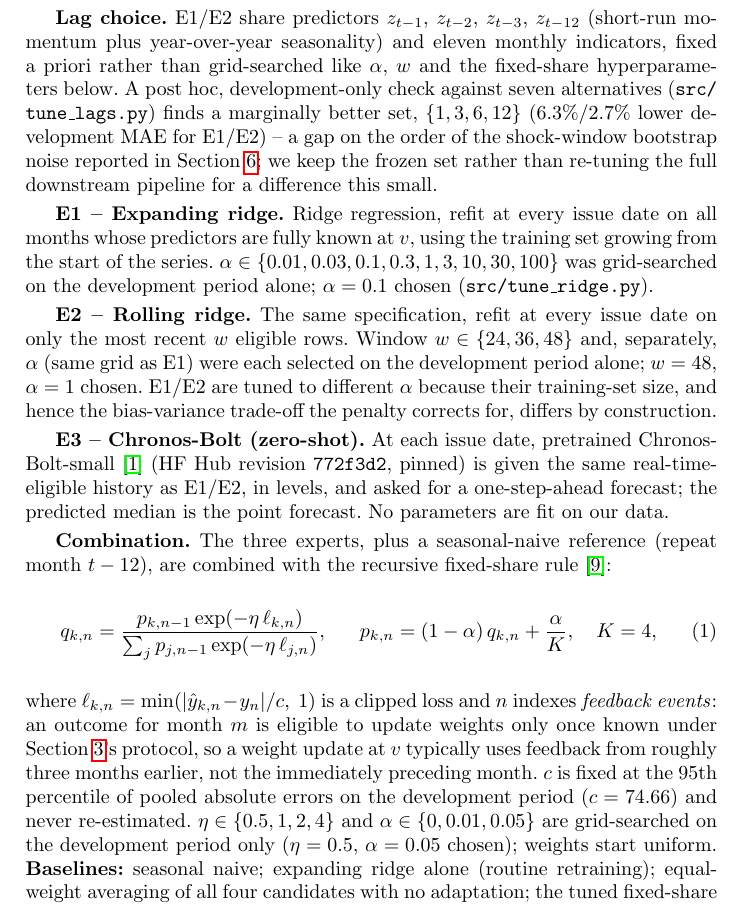
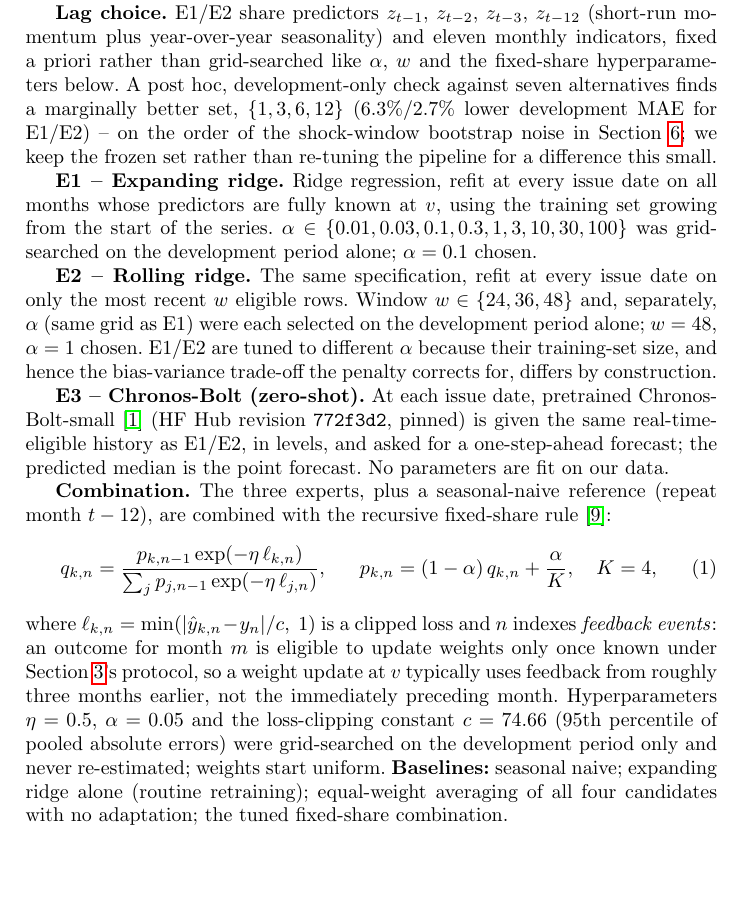
Before and after one commit to capitalisming/remittance-forecasting, a LaTeX paper (paper/main.tex): part of page 4 of 8, cut so that both start at the same text, the shorter picture padded with empty space. Compiled offline with pdfLaTeX.

Commit message:
Trim paper prose to create page-8 margin
Drop inline script-filename parentheticals (src/tune_lags.py,
src/tune_ridge.py) and compress the fixed-share hyperparameter
sentence and lag-choice paragraph wording, without touching any
numeric results, table values, or citations. Also drop the redundant
CRAN URL from the opera bibliography entry.

Page 8 previously ended within ~6pt of a fully packed page (no real
margin); after this trim it ends ~21pt short, still 8 pages total.

```diff
--- a/paper/main.tex
+++ b/paper/main.tex
@@ -149,15 +149,15 @@ log-transformed -- it is given the series in levels, its native input scale.
 \textbf{Lag choice.} E1/E2 share predictors $z_{t-1}$, $z_{t-2}$, $z_{t-3}$, $z_{t-12}$ (short-run
 momentum plus year-over-year seasonality) and eleven monthly indicators, fixed a priori rather
 than grid-searched like $\alpha$, $w$ and the fixed-share hyperparameters below. A post hoc,
-development-only check against seven alternatives (\texttt{src/\allowbreak tune\_lags.py}) finds a marginally
-better set, $\{1,3,6,12\}$ (6.3\%/2.7\% lower development MAE for E1/E2) -- a gap on the order of
-the shock-window bootstrap noise reported in Section~\ref{sec:results}; we keep the frozen set
-rather than re-tuning the full downstream pipeline for a difference this small.
+development-only check against seven alternatives finds a marginally better set, $\{1,3,6,12\}$
+(6.3\%/2.7\% lower development MAE for E1/E2) -- on the order of the shock-window bootstrap noise
+in Section~\ref{sec:results}; we keep the frozen set rather than re-tuning the pipeline for a
+difference this small.
 
 \textbf{E1 -- Expanding ridge.} Ridge regression, refit at every issue date on all months whose
 predictors are fully known at $v$, using the training set growing from the start of the series.
 $\alpha \in \{0.01, 0.03, 0.1, 0.3, 1, 3, 10, 30, 100\}$ was grid-searched on the development
-period alone; $\alpha=0.1$ chosen (\texttt{src/tune\_ridge.py}).
+period alone; $\alpha=0.1$ chosen.
 
 \textbf{E2 -- Rolling ridge.} The same specification, refit at every issue date on only the most
 recent $w$ eligible rows. Window $w \in \{24, 36, 48\}$ and, separately, $\alpha$ (same grid as E1)
@@ -179,10 +179,10 @@ p_{k,n} &= (1-\alpha)\,q_{k,n} + \frac{\alpha}{K}, \quad K=4,
 where $\ell_{k,n} = \min(|\hat y_{k,n} - y_n| / c,\ 1)$ is a clipped loss and $n$ indexes
 \emph{feedback events}: an outcome for month $m$ is eligible to update weights only once known
 under Section~\ref{sec:data}'s protocol, so a weight update at $v$ typically uses feedback from
-roughly three months earlier, not the immediately preceding month. $c$ is fixed at the 95th
-percentile of pooled absolute errors on the development period ($c=74.66$) and never re-estimated.
-$\eta \in \{0.5,1,2,4\}$ and $\alpha \in \{0,0.01,0.05\}$ are grid-searched on the development
-period only ($\eta=0.5$, $\alpha=0.05$ chosen); weights start uniform. \textbf{Baselines:} seasonal
+roughly three months earlier, not the immediately preceding month. Hyperparameters $\eta=0.5$,
+$\alpha=0.05$ and the loss-clipping constant $c=74.66$ (95th percentile of pooled absolute errors)
+were grid-searched on the development period only and never re-estimated; weights start uniform.
+\textbf{Baselines:} seasonal
 naive; expanding ridge alone (routine retraining); equal-weight averaging of all four candidates
 with no adaptation; the tuned fixed-share combination.
 
```
Also changed, not shown: paper/refs.bib (+1 -1 lines).
